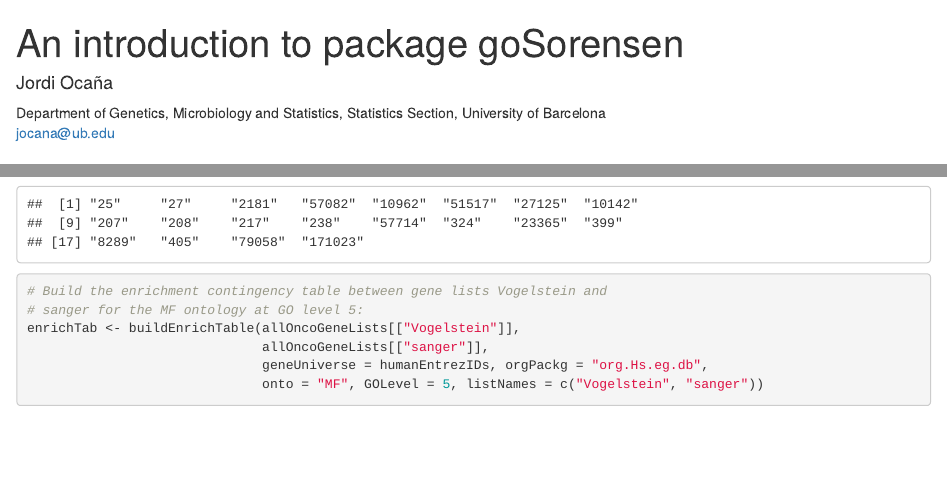
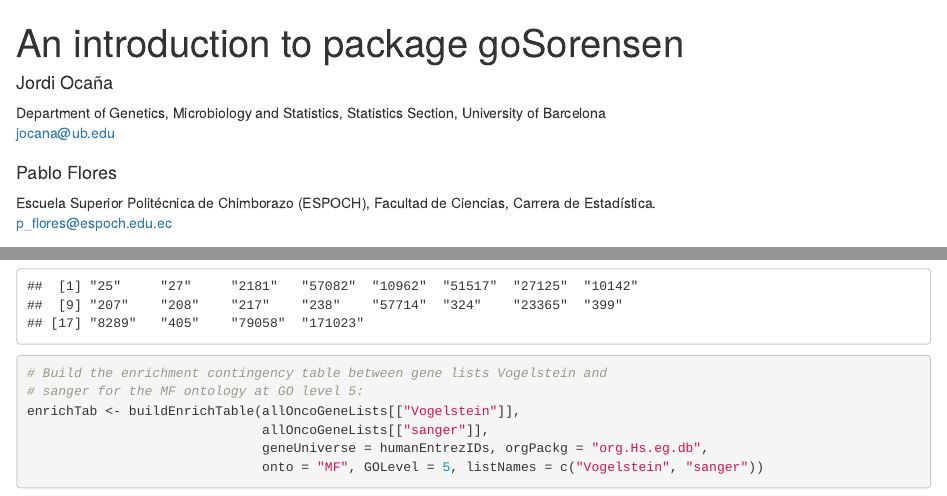
Before and after one commit to pablof1988/goSorensen, an R Markdown document (vignettes/goSorensen_Introduction.Rmd): the page in a window 1100 px wide, from its top, and a second part further down, joined at a grey line. Rendered offline with R 4.5, knitr and Pandoc, with nearby package versions; drawn as R Markdown's standard HTML page in place of the format the file asks for; some code elsewhere in the file could not run offline.

Commit message:
Bioconductor vignete

```diff
--- a/vignettes/goSorensen_Introduction.Rmd
+++ b/vignettes/goSorensen_Introduction.Rmd
@@ -4,7 +4,9 @@ author:
 - name: Jordi Ocaña
   email: jocana@ub.edu
   affiliation: Department of Genetics, Microbiology and Statistics, Statistics Section, University of Barcelona
-
+- name: Pablo Flores
+  email: p_flores@espoch.edu.ec
+  affiliation: Escuela Superior Politécnica de Chimborazo (ESPOCH), Facultad de Ciencias, Carrera de Estadística.
 package: goSorensen
 abstract: >
   This vignette provides an introduction to goSorensen [@goSorensen] package, which was built to determine equivalence between features lists. The method is based on the Sorensen–Dice index and the joint frequencies of GO term enrichment.
@@ -16,7 +18,7 @@ output:
     toc_float: true
 bibliography: refs.bib
 vignette: >
-  %\VignetteIndexEntry{An introduction to package goSorensen}
+  %\VignetteIndexEntry{An introduction to equivalence test between feature lists using goSorensen.}
   %\VignetteEngine{knitr::rmarkdown}
   %%\VignetteKeywords{Annotation, GO, GeneSetEnrichment, Software, Microarray, Pathways, GeneExpression, MultipleComparison}
   %\VignetteEncoding{UTF-8}
```
Also changed, not shown: vignettes/goSorensen_Introduction.Rmd (1 more changed lines), 2 other files.
